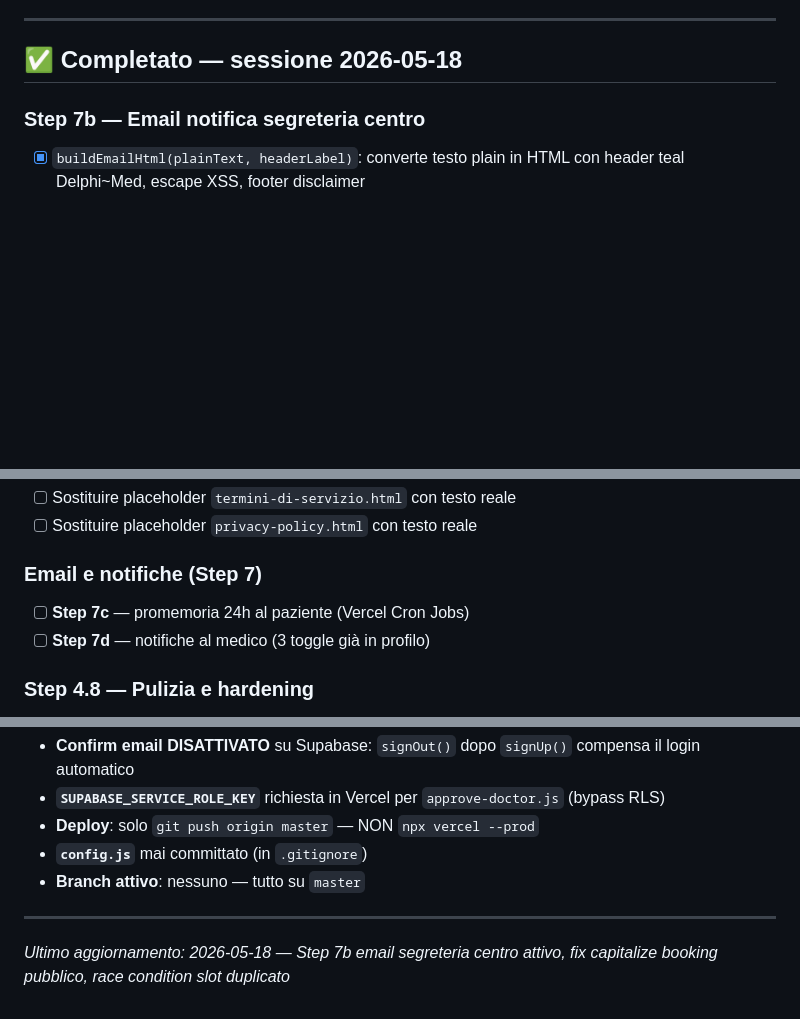
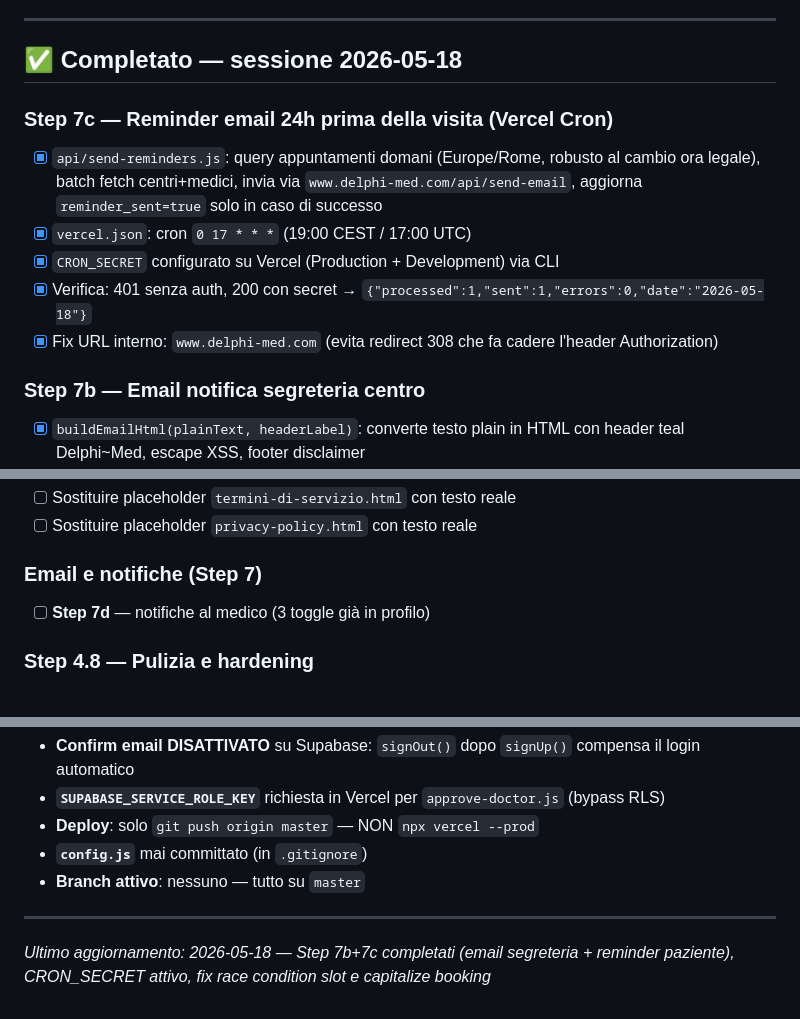
Before and after one commit to fabiocastaldo/medidesk, a Markdown page: TODO.md, 3 parts joined by grey strips. GitHub-like rendering; blank space fills up the shorter version.

Commit message:
TODO: aggiornamento stato progetto al 2026-05-18 (Step 7c completato)
Co-Authored-By: Claude Sonnet 4.6 <noreply@anthropic.com>

```diff
--- a/TODO.md
+++ b/TODO.md
@@ -19,6 +19,13 @@
 ---
 
 ## ✅ Completato — sessione 2026-05-18
+
+### Step 7c — Reminder email 24h prima della visita (Vercel Cron)
+- [x] `api/send-reminders.js`: query appuntamenti domani (Europe/Rome, robusto al cambio ora legale), batch fetch centri+medici, invia via `www.delphi-med.com/api/send-email`, aggiorna `reminder_sent=true` solo in caso di successo
+- [x] `vercel.json`: cron `0 17 * * *` (19:00 CEST / 17:00 UTC)
+- [x] `CRON_SECRET` configurato su Vercel (Production + Development) via CLI
+- [x] Verifica: 401 senza auth, 200 con secret → `{"processed":1,"sent":1,"errors":0,"date":"2026-05-18"}`
+- [x] Fix URL interno: `www.delphi-med.com` (evita redirect 308 che fa cadere l'header Authorization)
 
 ### Step 7b — Email notifica segreteria centro
 - [x] `buildEmailHtml(plainText, headerLabel)`: converte testo plain in HTML con header teal Delphi~Med, escape XSS, footer disclaimer
@@ -136,7 +143,6 @@
 - [ ] Sostituire placeholder `privacy-policy.html` con testo reale
 
 ### Email e notifiche (Step 7)
-- [ ] **Step 7c** — promemoria 24h al paziente (Vercel Cron Jobs)
 - [ ] **Step 7d** — notifiche al medico (3 toggle già in profilo)
 
 ### Step 4.8 — Pulizia e hardening
@@ -189,4 +195,4 @@
 
 ---
 
-*Ultimo aggiornamento: 2026-05-18 — Step 7b email segreteria centro attivo, fix capitalize booking pubblico, race condition slot duplicato*
+*Ultimo aggiornamento: 2026-05-18 — Step 7b+7c completati (email segreteria + reminder paziente), CRON_SECRET attivo, fix race condition slot e capitalize booking*
```
